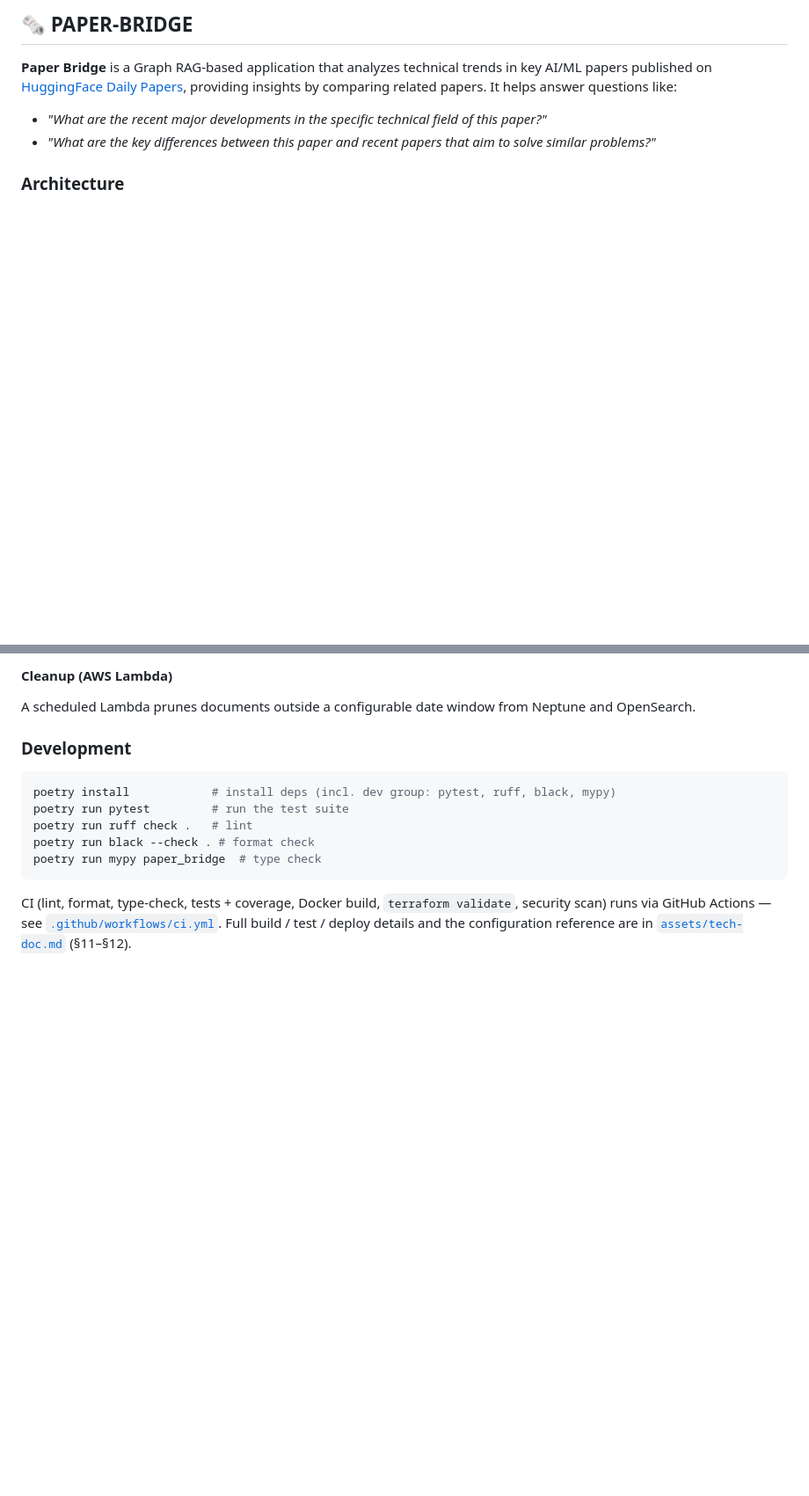
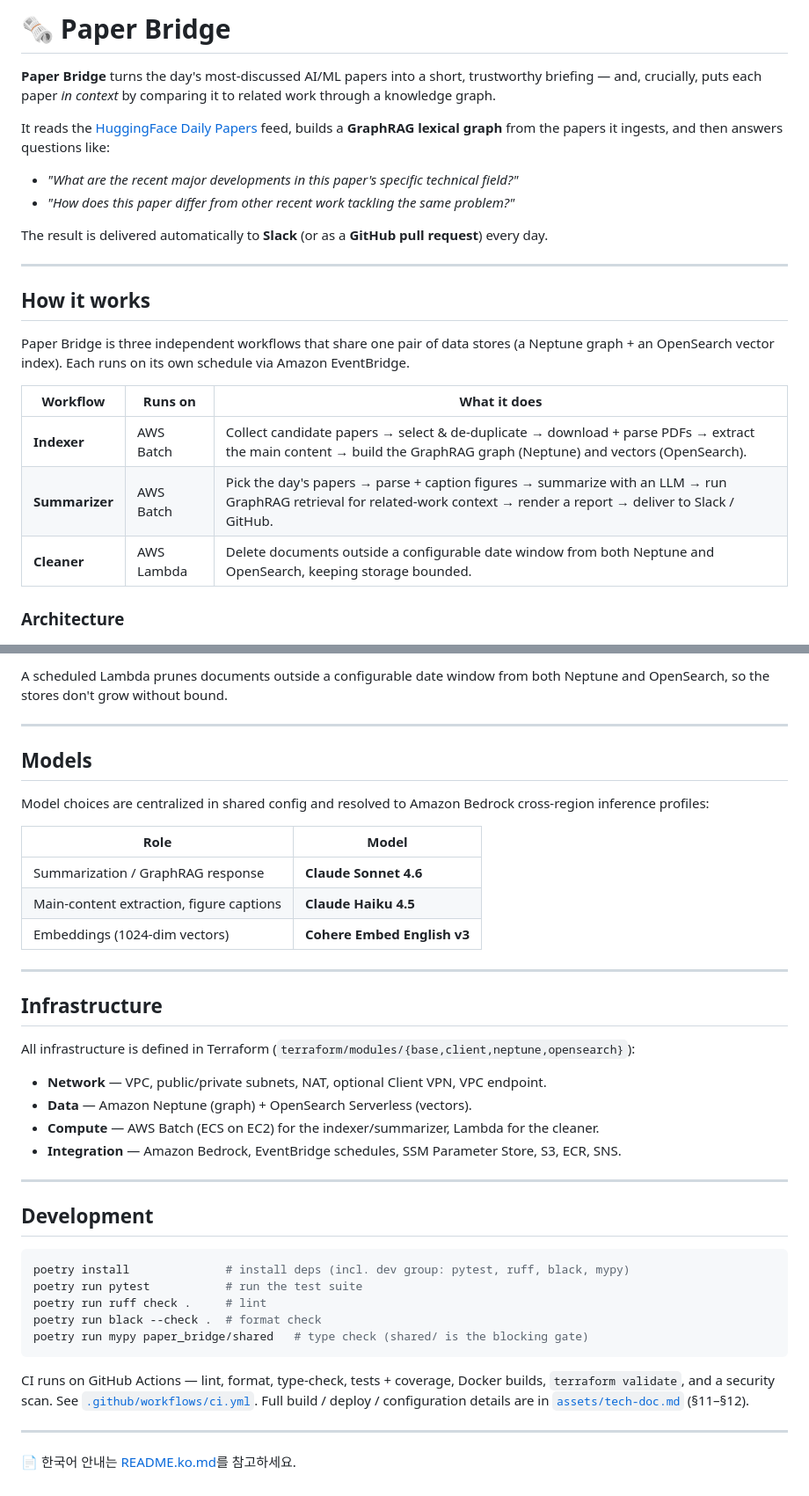
Before and after one commit to bits-bytes-nn/paper-bridge, a Markdown page: README.md, 2 parts joined by grey strips. Shown at 88% size. Drawn GitHub-style; blank space fills up the shorter version.

````diff
--- a/README.md
+++ b/README.md
@@ -1,8 +1,25 @@
-## 🗞️ PAPER-BRIDGE
+# 🗞️ Paper Bridge
 
-**Paper Bridge** is a Graph RAG-based application that analyzes technical trends in key AI/ML papers published on [HuggingFace Daily Papers](https://huggingface.co/papers), providing insights by comparing related papers. It helps answer questions like:
-- *"What are the recent major developments in the specific technical field of this paper?"*
-- *"What are the key differences between this paper and recent papers that aim to solve similar problems?"*
+**Paper Bridge** turns the day's most-discussed AI/ML papers into a short, trustworthy briefing — and, crucially, puts each paper *in context* by comparing it to related work through a knowledge graph.
+
+It reads the [HuggingFace Daily Papers](https://huggingface.co/papers) feed, builds a **GraphRAG lexical graph** from the papers it ingests, and then answers questions like:
+
+- *"What are the recent major developments in this paper's specific technical field?"*
+- *"How does this paper differ from other recent work tackling the same problem?"*
+
+The result is delivered automatically to **Slack** (or as a **GitHub pull request**) every day.
+
+---
+
+## How it works
+
+Paper Bridge is three independent workflows that share one pair of data stores (a Neptune graph + an OpenSearch vector index). Each runs on its own schedule via Amazon EventBridge.
+
+| Workflow | Runs on | What it does |
+|----------|---------|--------------|
+| **Indexer** | AWS Batch | Collect candidate papers → select & de-duplicate → download + parse PDFs → extract the main content → build the GraphRAG graph (Neptune) and vectors (OpenSearch). |
+| **Summarizer** | AWS Batch | Pick the day's papers → parse + caption figures → summarize with an LLM → run GraphRAG retrieval for related-work context → render a report → deliver to Slack / GitHub. |
+| **Cleaner** | AWS Lambda | Delete documents outside a configurable date window from both Neptune and OpenSearch, keeping storage bounded. |
 
 ### Architecture
 
@@ -55,19 +56,43 @@ cross-region inference profiles.
 
-#### Cleanup (AWS Lambda)
-A scheduled Lambda prunes documents outside a configurable date window from Neptune
-and OpenSearch.
+A scheduled Lambda prunes documents outside a configurable date window from both Neptune and OpenSearch, so the stores don't grow without bound.
 
-### Development
+---
+
+## Models
+
+Model choices are centralized in shared config and resolved to Amazon Bedrock cross-region inference profiles:
+
+| Role | Model |
+|------|-------|
+| Summarization / GraphRAG response | **Claude Sonnet 4.6** |
+| Main-content extraction, figure captions | **Claude Haiku 4.5** |
+| Embeddings (1024-dim vectors) | **Cohere Embed English v3** |
+
+---
+
+## Infrastructure
+
+All infrastructure is defined in Terraform (`terraform/modules/{base,client,neptune,opensearch}`):
+
+- **Network** — VPC, public/private subnets, NAT, optional Client VPN, VPC endpoint.
+- **Data** — Amazon Neptune (graph) + OpenSearch Serverless (vectors).
+- **Compute** — AWS Batch (ECS on EC2) for the indexer/summarizer, Lambda for the cleaner.
+- **Integration** — Amazon Bedrock, EventBridge schedules, SSM Parameter Store, S3, ECR, SNS.
+
+---
+
+## Development
 
 ```bash
-poetry install            # install deps (incl. dev group: pytest, ruff, black, mypy)
-poetry run pytest         # run the test suite
-poetry run ruff check .   # lint
-poetry run black --check . # format check
-poetry run mypy paper_bridge  # type check
+poetry install              # install deps (incl. dev group: pytest, ruff, black, mypy)
+poetry run pytest           # run the test suite
+poetry run ruff check .     # lint
+poetry run black --check .  # format check
+poetry run mypy paper_bridge/shared   # type check (shared/ is the blocking gate)
 ```
 
-CI (lint, format, type-check, tests + coverage, Docker build, `terraform validate`,
-security scan) runs via GitHub Actions — see [`.github/workflows/ci.yml`](.github/workflows/ci.yml).
-Full build / test / deploy details and the configuration reference are in
-[`assets/tech-doc.md`](assets/tech-doc.md) (§11–§12).
+CI runs on GitHub Actions — lint, format, type-check, tests + coverage, Docker builds, `terraform validate`, and a security scan. See [`.github/workflows/ci.yml`](.github/workflows/ci.yml). Full build / deploy / configuration details are in [`assets/tech-doc.md`](assets/tech-doc.md) (§11–§12).
+
+---
+
+📄 한국어 안내는 [README.ko.md](README.ko.md)를 참고하세요.
````
Also changed, not shown: other parts of README.md (+19 -35 lines), README.ko.md (added, +98 -0 lines), assets/tech-doc.md (+89 -88 lines), assets/paper-bridge-dataflow.drawio.png, 2 other files.
